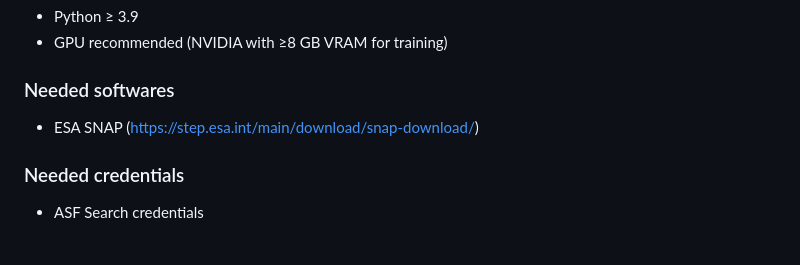
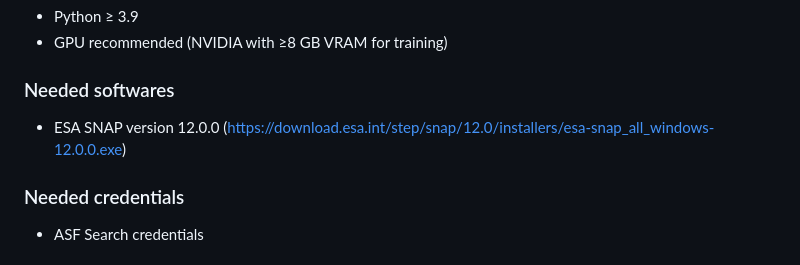
Before and after one commit to joppetk/oil_spill_detection, a Markdown page: README.md, the part around the change. Drawn GitHub-style.

```diff
--- a/README.md
+++ b/README.md
@@ -55,7 +55,7 @@ oil-spill-detection/
 
 ### Needed softwares
 
-- ESA SNAP (https://step.esa.int/main/download/snap-download/)
+- ESA SNAP version 12.0.0 (https://download.esa.int/step/snap/12.0/installers/esa-snap_all_windows-12.0.0.exe)
 
 ### Needed credentials
 
```
